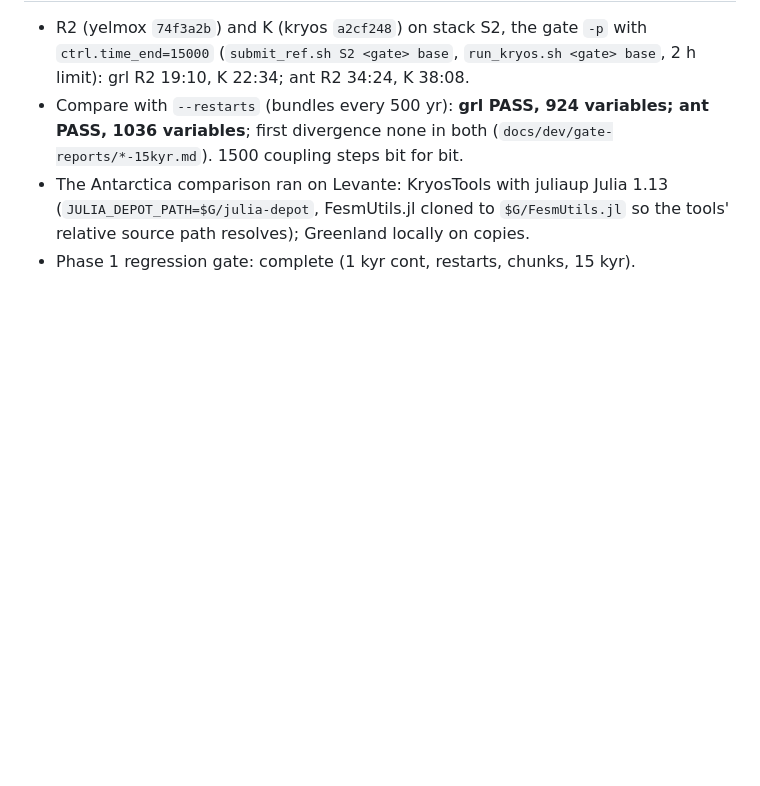
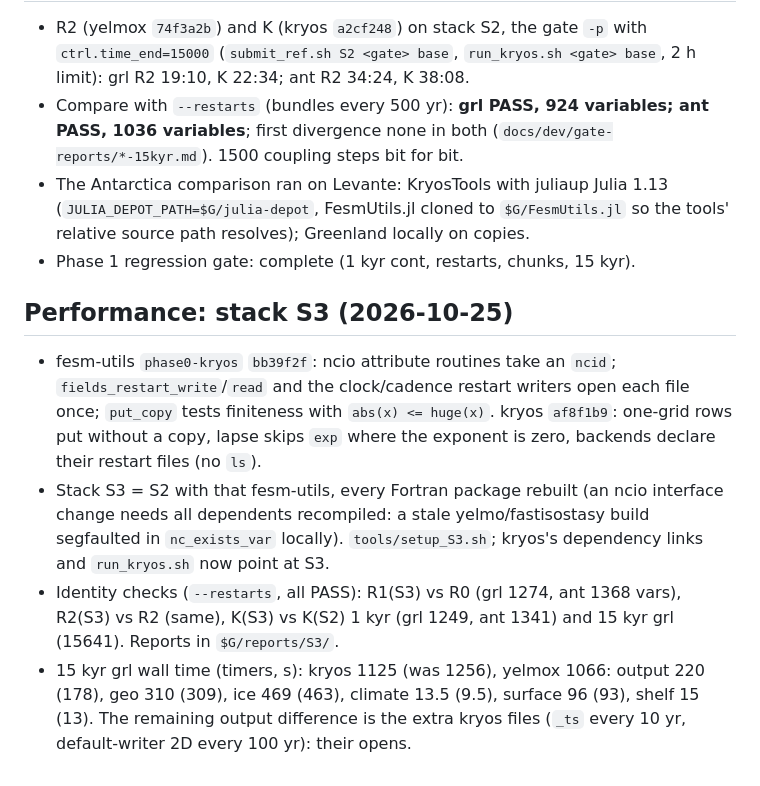
Before and after one commit to fesmc/kryos, a Markdown page: docs/dev/gate-log.md, the part around the change. Rendered like a GitHub page; blank space fills up the shorter version.

Commit message:
Gate log: stack S3 (fesm-utils restart I/O, put_copy); identity checks pass; 15 kyr grl 1125 s vs yelmox 1066 s

```diff
--- a/docs/dev/gate-log.md
+++ b/docs/dev/gate-log.md
@@ -319,3 +319,22 @@ Results (all jobs COMPLETED, exit 0):
   (`JULIA_DEPOT_PATH=$G/julia-depot`, FesmUtils.jl cloned to `$G/FesmUtils.jl`
   so the tools' relative source path resolves); Greenland locally on copies.
 - Phase 1 regression gate: complete (1 kyr cont, restarts, chunks, 15 kyr).
+
+## Performance: stack S3 (2026-10-25)
+
+- fesm-utils `phase0-kryos` `bb39f2f`: ncio attribute routines take an
+  `ncid`; `fields_restart_write`/`read` and the clock/cadence restart writers
+  open each file once; `put_copy` tests finiteness with `abs(x) <= huge(x)`.
+  kryos `af8f1b9`: one-grid rows put without a copy, lapse skips `exp` where the
+  exponent is zero, backends declare their restart files (no `ls`).
+- Stack S3 = S2 with that fesm-utils, every Fortran package rebuilt (an ncio
+  interface change needs all dependents recompiled: a stale yelmo/fastisostasy
+  build segfaulted in `nc_exists_var` locally). `tools/setup_S3.sh`; kryos's
+  dependency links and `run_kryos.sh` now point at S3.
+- Identity checks (`--restarts`, all PASS): R1(S3) vs R0 (grl 1274, ant 1368
+  vars), R2(S3) vs R2 (same), K(S3) vs K(S2) 1 kyr (grl 1249, ant 1341) and
+  15 kyr grl (15641). Reports in `$G/reports/S3/`.
+- 15 kyr grl wall time (timers, s): kryos 1125 (was 1256), yelmox 1066:
+  output 220 (178), geo 310 (309), ice 469 (463), climate 13.5 (9.5),
+  surface 96 (93), shelf 15 (13). The remaining output difference is the extra
+  kryos files (`_ts` every 10 yr, default-writer 2D every 100 yr): their opens.
```
